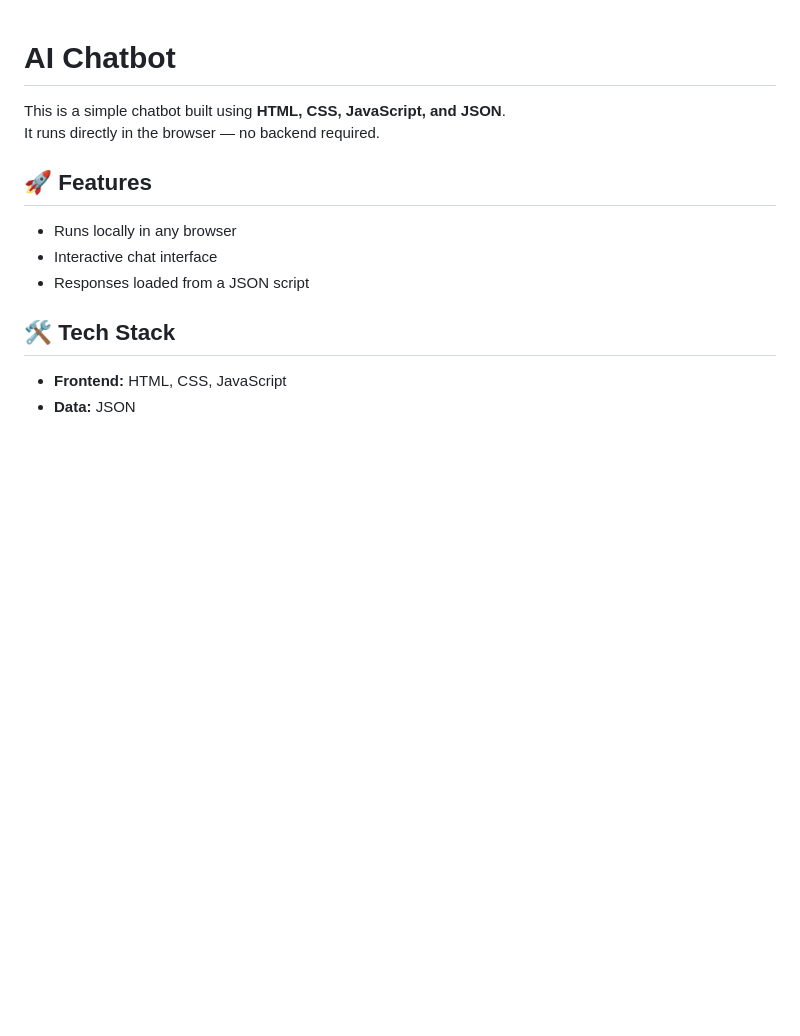
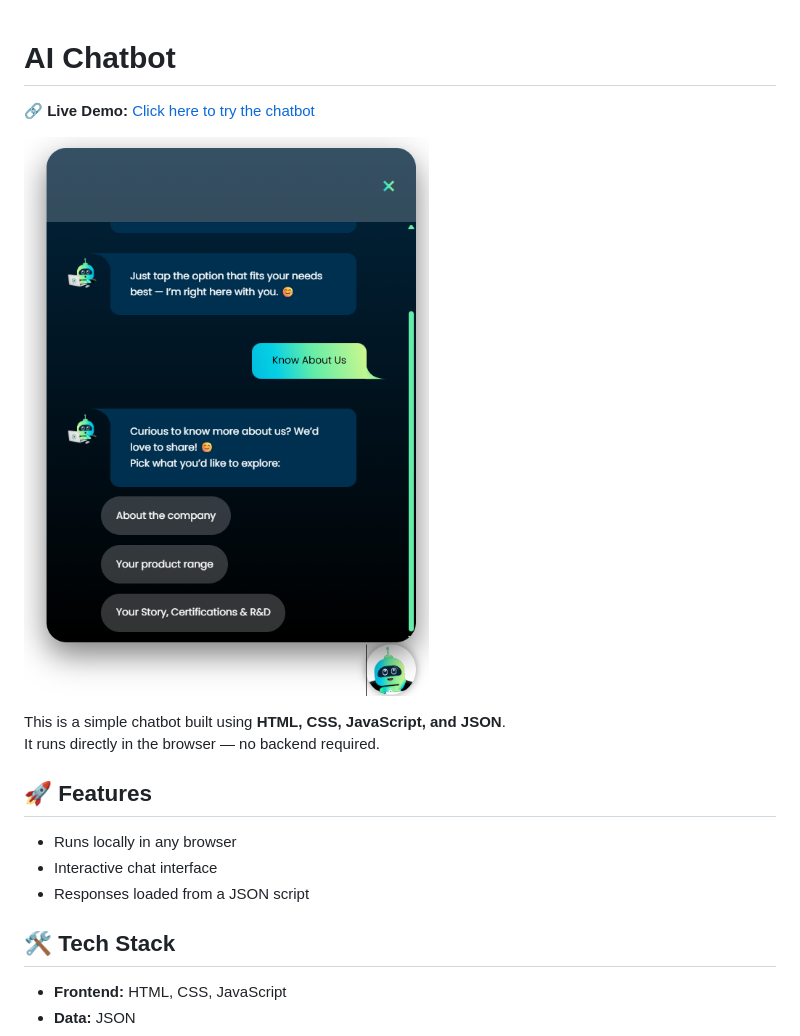
Before and after one commit to VaaniAgarwal/chatbot-project, a Markdown page: README.md, the part around the change. GitHub-like rendering; pictures changed too: screenshot.png (added); blank space fills up the shorter version.

Commit message:
Added screenshot and live demo link

```diff
--- a/README.md
+++ b/README.md
@@ -1,4 +1,8 @@
 # AI Chatbot
+
+🔗 **Live Demo:** [Click here to try the chatbot](https://vaaniagarwal.github.io/chatbot-project/)
+
+![Chatbot Screenshot](screenshot.png)
 
 This is a simple chatbot built using **HTML, CSS, JavaScript, and JSON**.
 It runs directly in the browser — no backend required.
```
